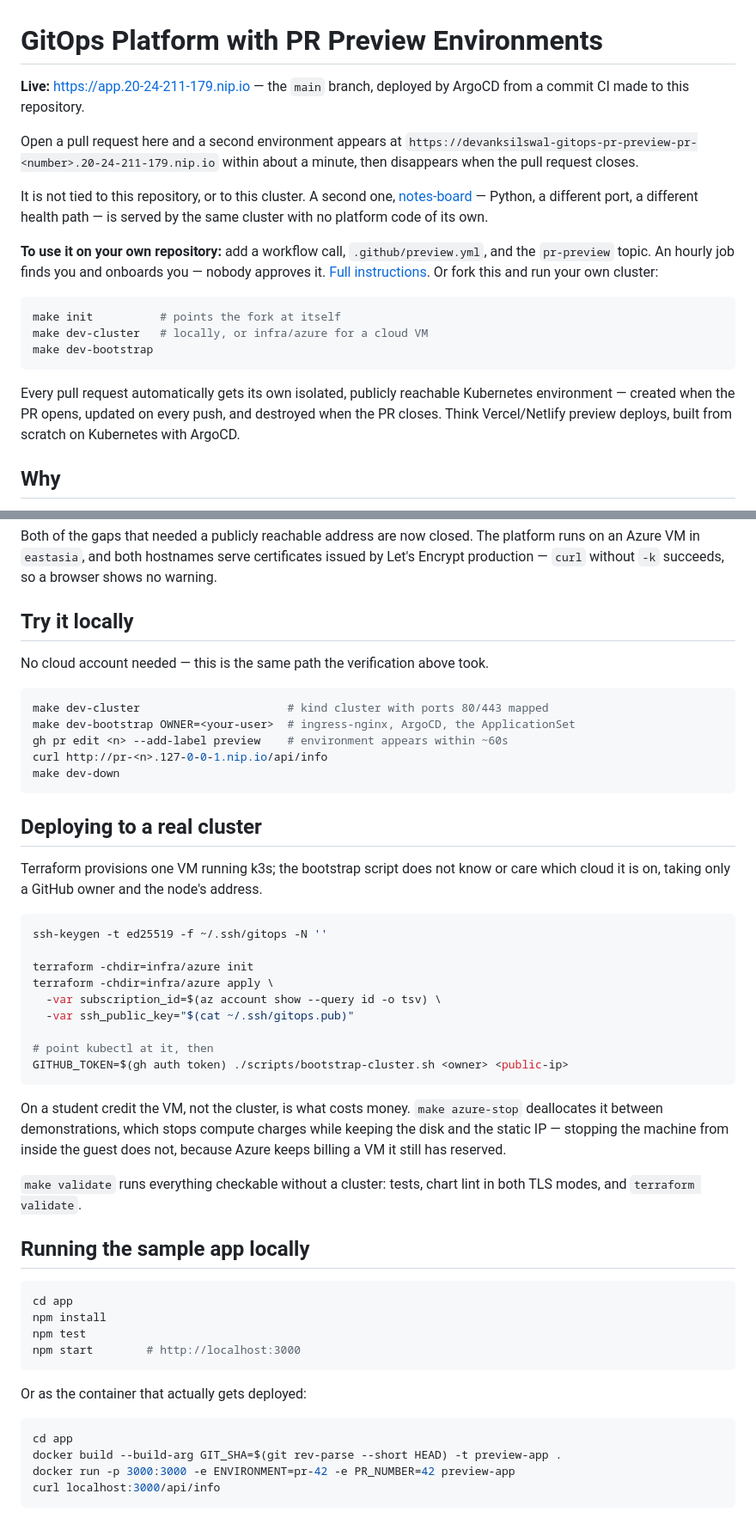
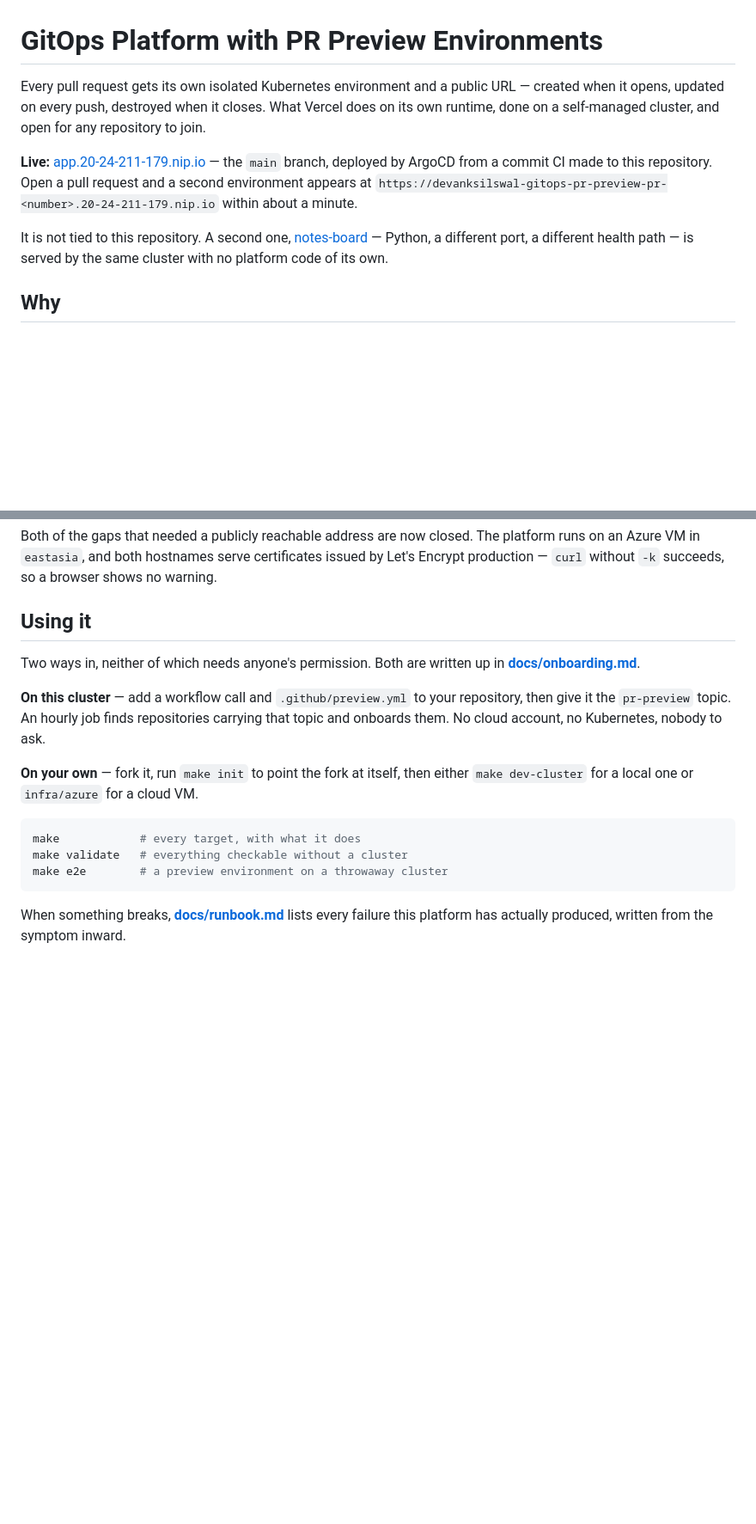
Before and after one commit to DevankSilswal/gitops-pr-preview, a Markdown page: README.md, 2 parts joined by grey strips. Shown at 86% size. GitHub-like rendering; blank space fills up the shorter version.

Commit message:
docs: cut the README down to what a reader needs
It had grown a build chronology — the order I made things in, which is
of no use to anyone arriving at the repository — and three separate
sections explaining how to run it, duplicating a fourth in
docs/onboarding.md. Two paragraphs introduced the project, one after the
other.

What stays is what answers a reader's questions: what it is, why it
exists, how it works, what it is made of, what has actually been
verified, and where to start. Everything about using it now points at
docs/onboarding.md rather than restating it.

209 lines to 166, and the verification table — the part worth reading —
is no longer buried behind a changelog.

Co-Authored-By: Claude Opus 5 <noreply@anthropic.com>

````diff
--- a/README.md
+++ b/README.md
@@ -1,21 +1,20 @@
 # GitOps Platform with PR Preview Environments
 
-**Live:** https://app.20-24-211-179.nip.io — the `main` branch, deployed by ArgoCD from a commit CI made to this repository.
+Every pull request gets its own isolated Kubernetes environment and a public
+URL — created when it opens, updated on every push, destroyed when it closes.
+What Vercel does on its own runtime, done on a self-managed cluster, and open
+for any repository to join.
 
-Open a pull request here and a second environment appears at `https://devanksilswal-gitops-pr-preview-pr-<number>.20-24-211-179.nip.io` within about a minute, then disappears when the pull request closes.
+**Live:** [app.20-24-211-179.nip.io](https://app.20-24-211-179.nip.io) — the
+`main` branch, deployed by ArgoCD from a commit CI made to this repository.
+Open a pull request and a second environment appears at
+`https://devanksilswal-gitops-pr-preview-pr-<number>.20-24-211-179.nip.io`
+within about a minute.
 
-It is not tied to this repository, or to this cluster. A second one, [notes-board](https://github.com/DevankSilswal/notes-board) — Python, a different port, a different health path — is served by the same cluster with no platform code of its own.
-
-**To use it on your own repository:** add a workflow call, `.github/preview.yml`, and the `pr-preview` topic. An hourly job finds you and onboards you — nobody approves it. [Full instructions](docs/onboarding.md). Or fork this and run your own cluster:
-
-```bash
-make init          # points the fork at itself
-make dev-cluster   # locally, or infra/azure for a cloud VM
-make dev-bootstrap
-```
-
-
-Every pull request automatically gets its own isolated, publicly reachable Kubernetes environment — created when the PR opens, updated on every push, and destroyed when the PR closes. Think Vercel/Netlify preview deploys, built from scratch on Kubernetes with ArgoCD.
+It is not tied to this repository. A second one,
+[notes-board](https://github.com/DevankSilswal/notes-board) — Python, a
+different port, a different health path — is served by the same cluster with no
+platform code of its own.
 
 ## Why
 
@@ -154,56 +143,24 @@ Four bugs were found only by running this, and are fixed:
 
 Both of the gaps that needed a publicly reachable address are now closed. The platform runs on an Azure VM in `eastasia`, and both hostnames serve certificates issued by Let's Encrypt production — `curl` without `-k` succeeds, so a browser shows no warning.
 
-## Try it locally
+## Using it
 
-No cloud account needed — this is the same path the verification above took.
+Two ways in, neither of which needs anyone's permission. Both are written up in
+**[docs/onboarding.md](docs/onboarding.md)**.
+
+**On this cluster** — add a workflow call and `.github/preview.yml` to your
+repository, then give it the `pr-preview` topic. An hourly job finds
+repositories carrying that topic and onboards them. No cloud account, no
+Kubernetes, nobody to ask.
+
+**On your own** — fork it, run `make init` to point the fork at itself, then
+either `make dev-cluster` for a local one or `infra/azure` for a cloud VM.
 
 ```bash
-make dev-cluster                      # kind cluster with ports 80/443 mapped
-make dev-bootstrap OWNER=<your-user>  # ingress-nginx, ArgoCD, the ApplicationSet
-gh pr edit <n> --add-label preview    # environment appears within ~60s
-curl http://pr-<n>.127-0-0-1.nip.io/api/info
-make dev-down
+make            # every target, with what it does
+make validate   # everything checkable without a cluster
+make e2e        # a preview environment on a throwaway cluster
 ```
 
-## Deploying to a real cluster
-
-Terraform provisions one VM running k3s; the bootstrap script does not know or
-care which cloud it is on, taking only a GitHub owner and the node's address.
-
-```bash
-ssh-keygen -t ed25519 -f ~/.ssh/gitops -N ''
-
-terraform -chdir=infra/azure init
-terraform -chdir=infra/azure apply \
-  -var subscription_id=$(az account show --query id -o tsv) \
-  -var ssh_public_key="$(cat ~/.ssh/gitops.pub)"
-
-# point kubectl at it, then
-GITHUB_TOKEN=$(gh auth token) ./scripts/bootstrap-cluster.sh <owner> <public-ip>
-```
-
-On a student credit the VM, not the cluster, is what costs money. `make
-azure-stop` deallocates it between demonstrations, which stops compute charges
-while keeping the disk and the static IP — stopping the machine from inside the
-guest does not, because Azure keeps billing a VM it still has reserved.
-
-`make validate` runs everything checkable without a cluster: tests, chart lint in both TLS modes, and `terraform validate`.
-
-## Running the sample app locally
-
-```bash
-cd app
-npm install
-npm test
-npm start        # http://localhost:3000
-```
-
-Or as the container that actually gets deployed:
-
-```bash
-cd app
-docker build --build-arg GIT_SHA=$(git rev-parse --short HEAD) -t preview-app .
-docker run -p 3000:3000 -e ENVIRONMENT=pr-42 -e PR_NUMBER=42 preview-app
-curl localhost:3000/api/info
-```
+When something breaks, **[docs/runbook.md](docs/runbook.md)** lists every
+failure this platform has actually produced, written from the symptom inward.
````
Also changed, not shown: other parts of README.md (+0 -10 lines).
